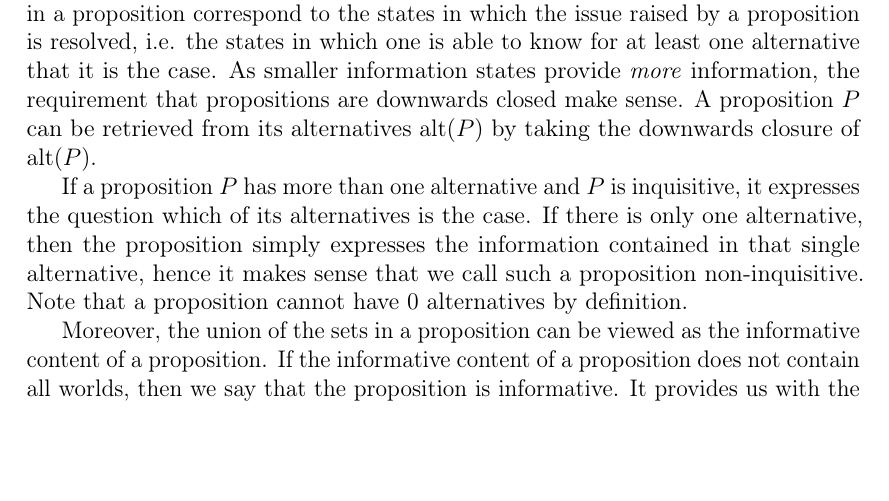
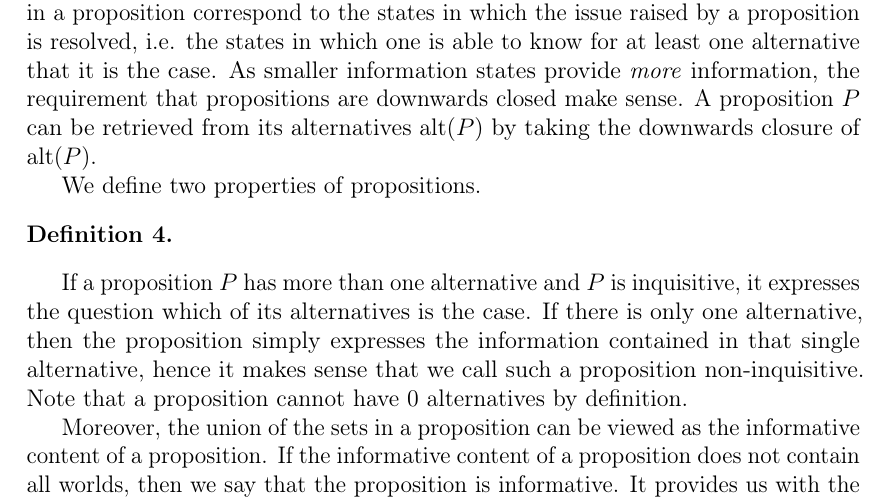
Before and after one commit to BoFlachs/Inquisitive-Model-Checker, a LaTeX paper (report.tex, which reads InqB.tex): part of page 3 of 4, cut so that both start at the same text, the shorter picture padded with empty space. Compiled offline with pdfLaTeX.

Commit message:
Updates from Overleaf

```diff
--- a/InqB.tex
+++ b/InqB.tex
@@ -35,6 +35,12 @@ Given Definition \ref{defprop}, we can characterize a proposition in terms of it
 \end{defi}
 
 The issue raised by a proposition, then, can intuitively be understood as the problem of not knowing which of its alternatives is the case. The information states in a proposition correspond to the states in which the issue raised by a proposition is resolved, i.e. the states in which one is able to know for at least one alternative that it is the case. As smaller information states provide \emph{more} information, the requirement that propositions are downwards closed make sense. A proposition $P$ can be retrieved from its alternatives $\alt(P)$ by taking the downwards closure of $\alt(P)$.
+
+We define two properties of propositions.
+
+\begin{defi}
+
+\end{defi}
 
 If a proposition $P$ has more than one alternative and $P$ is inquisitive, it expresses the question which of its alternatives is the case. If there is only one alternative, then the proposition simply expresses the information contained in that single alternative, hence it makes sense that we call such a proposition non-inquisitive. Note that a proposition cannot have $0$ alternatives by definition.
 
```
